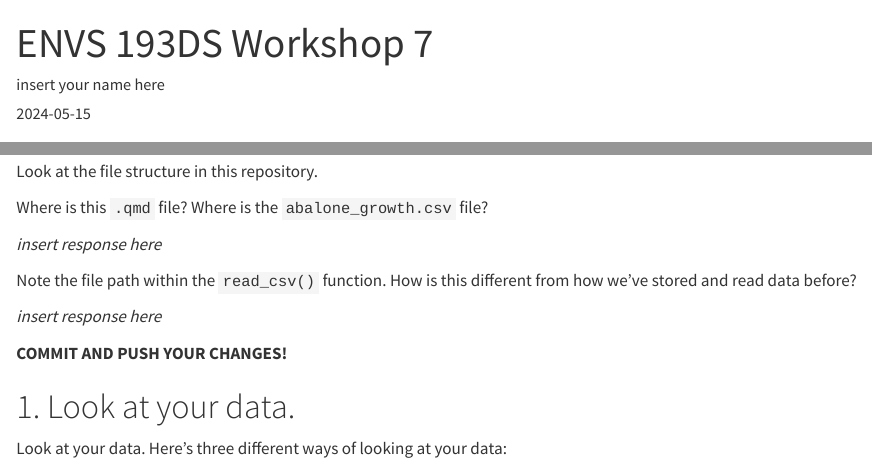
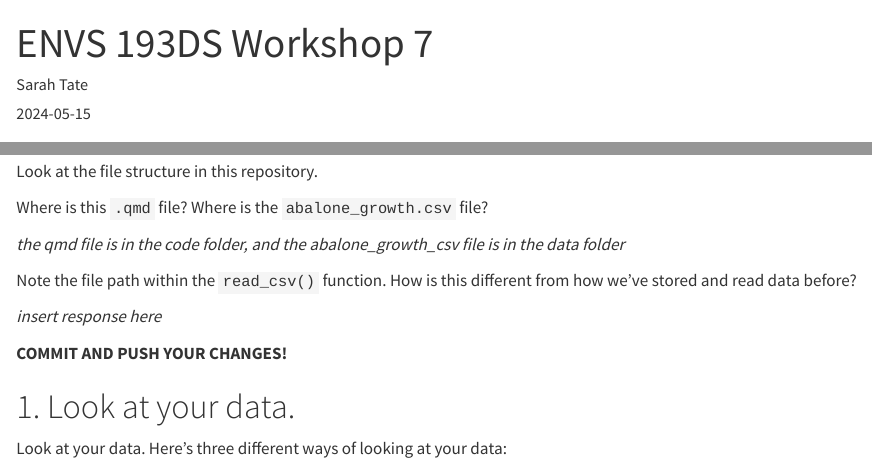
Before and after one commit to smtate0704/personal_copy_repo, a Quarto document (code/workshop-07_TEMPLATE_2024-05-15.qmd): the page in a window 1100 px wide, from its top, and a second part further down, joined at a grey line. Rendered offline with R 4.5, knitr and Pandoc in place of Quarto, with nearby package versions.

Commit message:
answering first part of question

```diff
--- a/code/workshop-07_TEMPLATE_2024-05-15.qmd
+++ b/code/workshop-07_TEMPLATE_2024-05-15.qmd
@@ -1,7 +1,7 @@
 ---
 title: "ENVS 193DS Workshop 7"
 date: 2024-05-15
-author: "insert your name here"
+author: "Sarah Tate"
 format: html
 ---
 
@@ -29,7 +29,7 @@ Look at the file structure in this repository.
 
 Where is this `.qmd` file? Where is the `abalone_growth.csv` file?
 
-_insert response here_
+_the qmd file is in the code folder, and the abalone_growth_csv file is in the data folder_
 
 Note the file path within the `read_csv()` function. How is this different from how we've stored and read data before?
 
```
